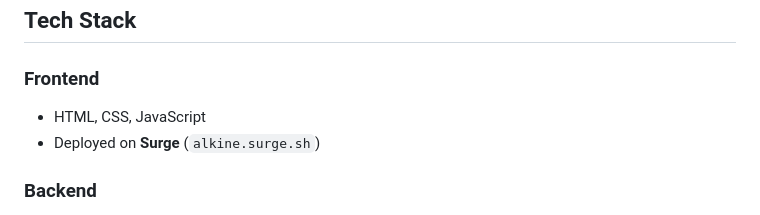
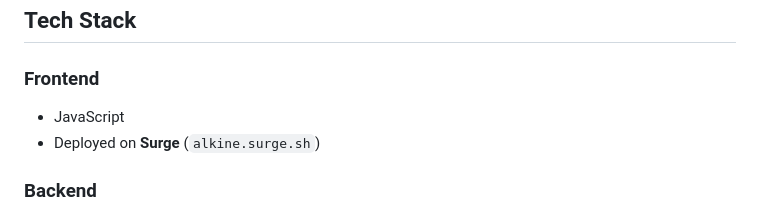
Before and after one commit to EdTech-AkLine-Book-Reader/AkLine, a Markdown page: README.md, the part around the change. Drawn GitHub-style.

```diff
--- a/README.md
+++ b/README.md
@@ -52,7 +52,7 @@ EdTechWebsite/
 ## Tech Stack
 
 ### Frontend
-- HTML, CSS, JavaScript
+- JavaScript
 - Deployed on **Surge** (`alkine.surge.sh`)
 
 ### Backend
```
